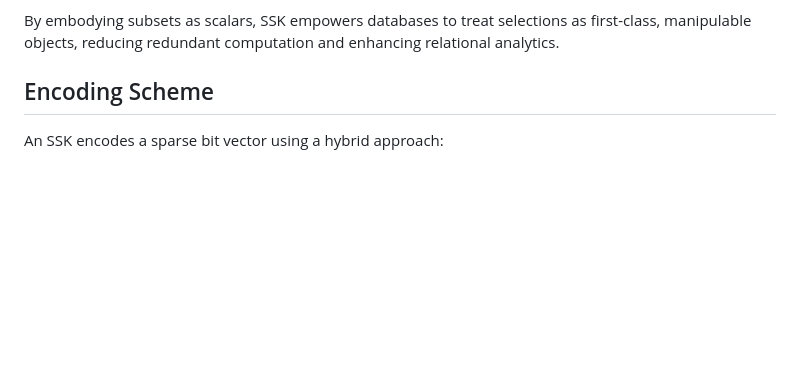
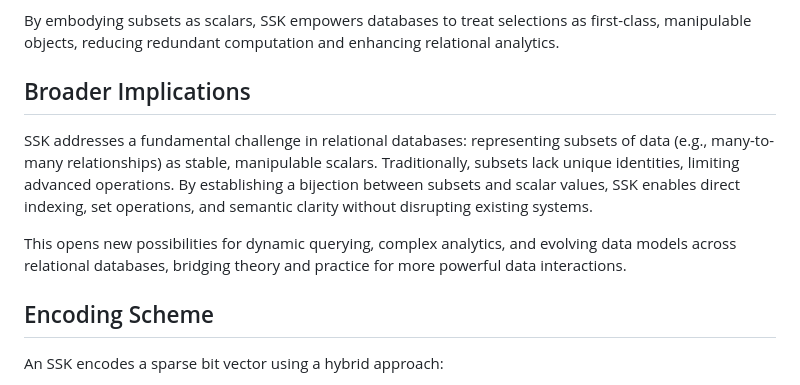
Before and after one commit to MarthinL/ssk, a Markdown page: README.md, the part around the change. Rendered like a GitHub page; blank space fills up the shorter version.

Commit message:
Add Broader Implications section to README for vision and opportunities

```diff
--- a/README.md
+++ b/README.md
@@ -46,6 +46,12 @@ SSK transforms this by assigning each possible subset of a table's primary keys
 - **Semantic Clarity**: SSKs represent predictable, updatable subsets for data that evolves predictably, complementing SQL's strength in handling unpredictable changes.
 
 By embodying subsets as scalars, SSK empowers databases to treat selections as first-class, manipulable objects, reducing redundant computation and enhancing relational analytics.
+
+## Broader Implications
+
+SSK addresses a fundamental challenge in relational databases: representing subsets of data (e.g., many-to-many relationships) as stable, manipulable scalars. Traditionally, subsets lack unique identities, limiting advanced operations. By establishing a bijection between subsets and scalar values, SSK enables direct indexing, set operations, and semantic clarity without disrupting existing systems.
+
+This opens new possibilities for dynamic querying, complex analytics, and evolving data models across relational databases, bridging theory and practice for more powerful data interactions.
 
 ## Encoding Scheme
 
```
